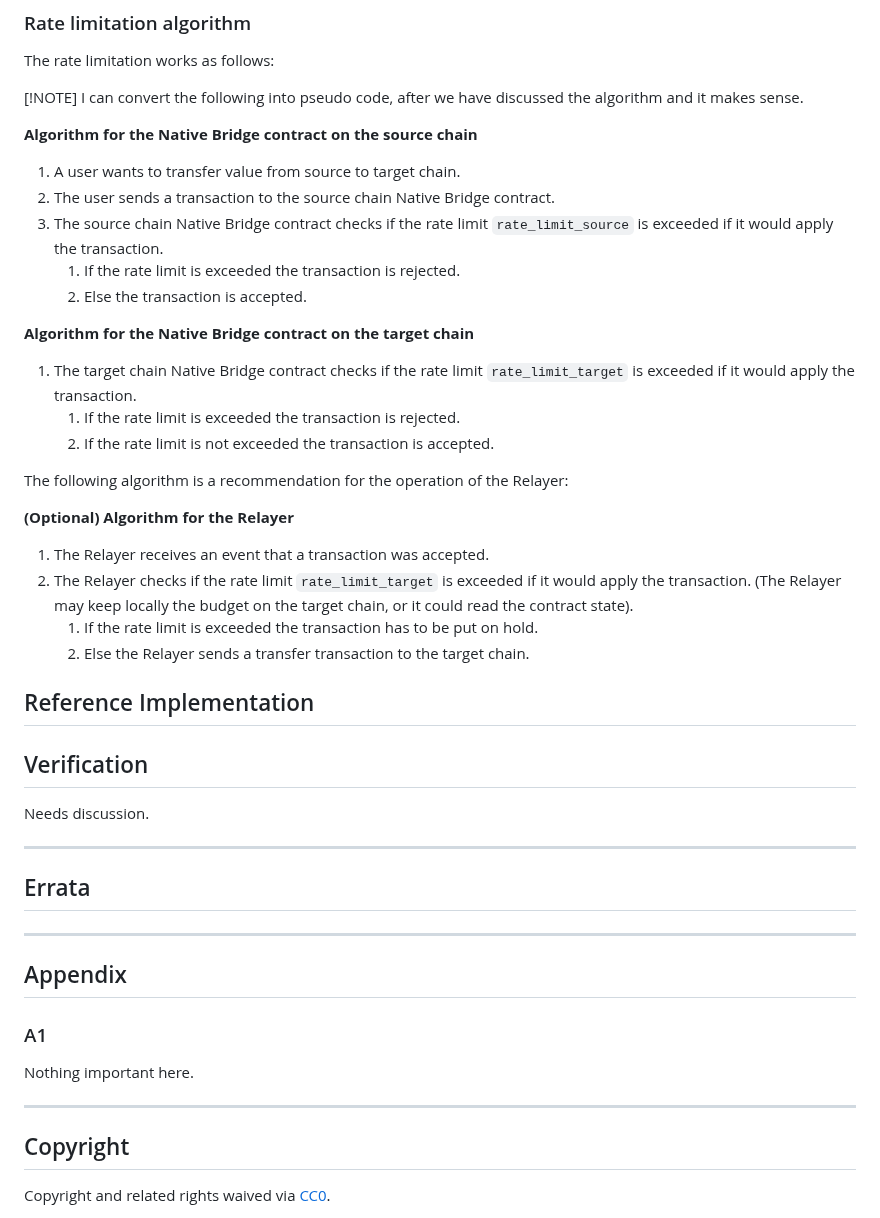
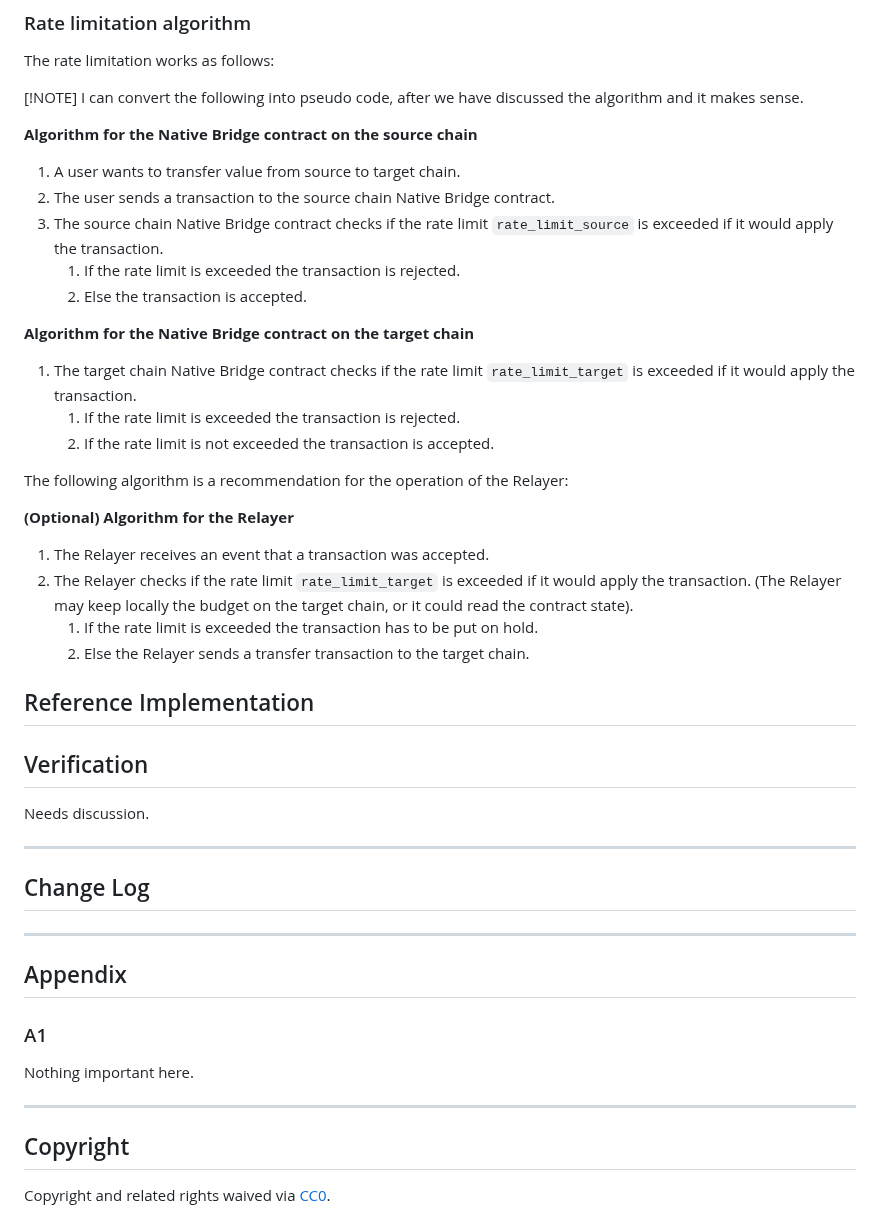
Before and after one commit to movementlabsxyz/MIP, a Markdown page: MIP/mip-74/README.md, the part around one of its changes. Rendered like a GitHub page.

Commit message:
Use change log instea dof errata.

```diff
--- a/MIP/mip-74/README.md
+++ b/MIP/mip-74/README.md
@@ -94,6 +95,7 @@ The rate limitation works as follows:
 I can convert the following into pseudo code, after we have discussed the algorithm and it makes sense.
 
 **Algorithm for the Native Bridge contract on the source chain**
+
 1. A user wants to transfer value from source to target chain.
 1. The user sends a transaction to the source chain Native Bridge contract.
 1. The source chain Native Bridge contract checks if the rate limit `rate_limit_source` is exceeded if it would apply the transaction.
@@ -101,6 +103,7 @@ I can convert the following into pseudo code, after we have discussed the algori
     1. Else the transaction is accepted.
 
 **Algorithm for the Native Bridge contract on the target chain**
+
 1. The target chain Native Bridge contract checks if the rate limit `rate_limit_target` is exceeded if it would apply the transaction.
     1. If the rate limit is exceeded the transaction is rejected.
     1. If the rate limit is not exceeded the transaction is accepted.
@@ -108,12 +111,11 @@ I can convert the following into pseudo code, after we have discussed the algori
 The following algorithm is a recommendation for the operation of the Relayer:
 
 **(Optional) Algorithm for the Relayer**
+
 1. The Relayer receives an event that a transaction was accepted.
 1. The Relayer checks if the rate limit `rate_limit_target` is exceeded if it would apply the transaction. (The Relayer may keep locally the budget on the target chain, or it could read the contract state).
     1. If the rate limit is exceeded the transaction has to be put on hold.
     1. Else the Relayer sends a transfer transaction to the target chain.
-
-
 
 ## Reference Implementation
 
@@ -123,16 +125,18 @@ Needs discussion.
 
 ---
 
-## Errata
+## Change Log
 
 ---
 
 ## Appendix
 
 ### A1
+
 Nothing important here.
 
 ---
+
 ## Copyright
 
 Copyright and related rights waived via [CC0](../LICENSE.md).
```
Also changed, not shown: other parts of MIP/mip-74/README.md (+1 -0 lines).
